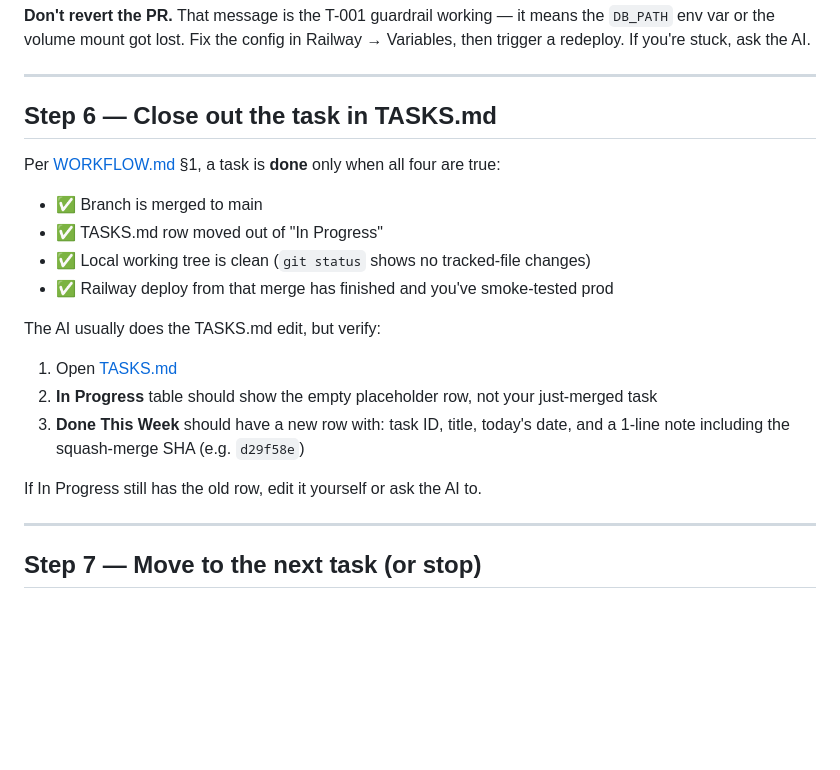
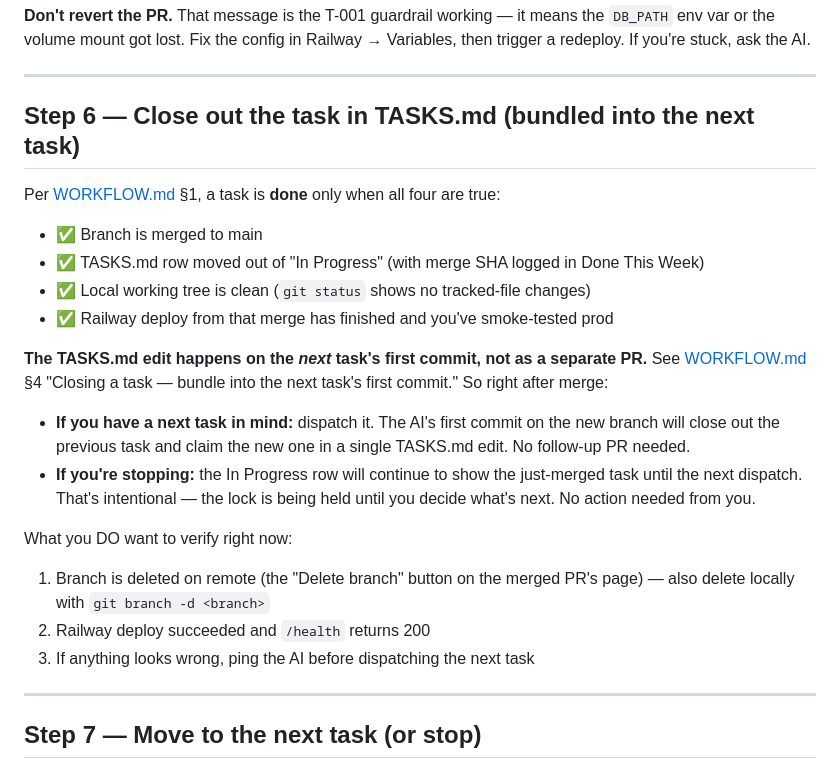
Before and after one commit to PrismAIAnalytics/prism-ai-dashboard, a Markdown page: PR_JOB_AID.md, the part around the change. Drawn GitHub-style; blank space fills up the shorter version.

```diff
--- a/PR_JOB_AID.md
+++ b/PR_JOB_AID.md
@@ -180,22 +180,25 @@ FATAL: NODE_ENV=production but no persistent volume is available at /app/data...
 
 ---
 
-## Step 6 — Close out the task in TASKS.md
+## Step 6 — Close out the task in TASKS.md (bundled into the next task)
 
 Per [WORKFLOW.md](WORKFLOW.md) §1, a task is **done** only when all four are true:
 
 - ✅ Branch is merged to main
-- ✅ TASKS.md row moved out of "In Progress"
+- ✅ TASKS.md row moved out of "In Progress" (with merge SHA logged in Done This Week)
 - ✅ Local working tree is clean (`git status` shows no tracked-file changes)
 - ✅ Railway deploy from that merge has finished and you've smoke-tested prod
 
-The AI usually does the TASKS.md edit, but verify:
+**The TASKS.md edit happens on the *next* task's first commit, not as a separate PR.** See [WORKFLOW.md](WORKFLOW.md) §4 "Closing a task — bundle into the next task's first commit." So right after merge:
 
-1. Open [TASKS.md](TASKS.md)
-2. **In Progress** table should show the empty placeholder row, not your just-merged task
-3. **Done This Week** should have a new row with: task ID, title, today's date, and a 1-line note including the squash-merge SHA (e.g. `d29f58e`)
+- **If you have a next task in mind:** dispatch it. The AI's first commit on the new branch will close out the previous task and claim the new one in a single TASKS.md edit. No follow-up PR needed.
+- **If you're stopping:** the In Progress row will continue to show the just-merged task until the next dispatch. That's intentional — the lock is being held until you decide what's next. No action needed from you.
 
-If In Progress still has the old row, edit it yourself or ask the AI to.
+What you DO want to verify right now:
+
+1. Branch is deleted on remote (the "Delete branch" button on the merged PR's page) — also delete locally with `git branch -d <branch>`
+2. Railway deploy succeeded and `/health` returns 200
+3. If anything looks wrong, ping the AI before dispatching the next task
 
 ---
 
```
Also changed, not shown: TASKS.md (+6 -4 lines), WORKFLOW.md (+13 -1 lines).
